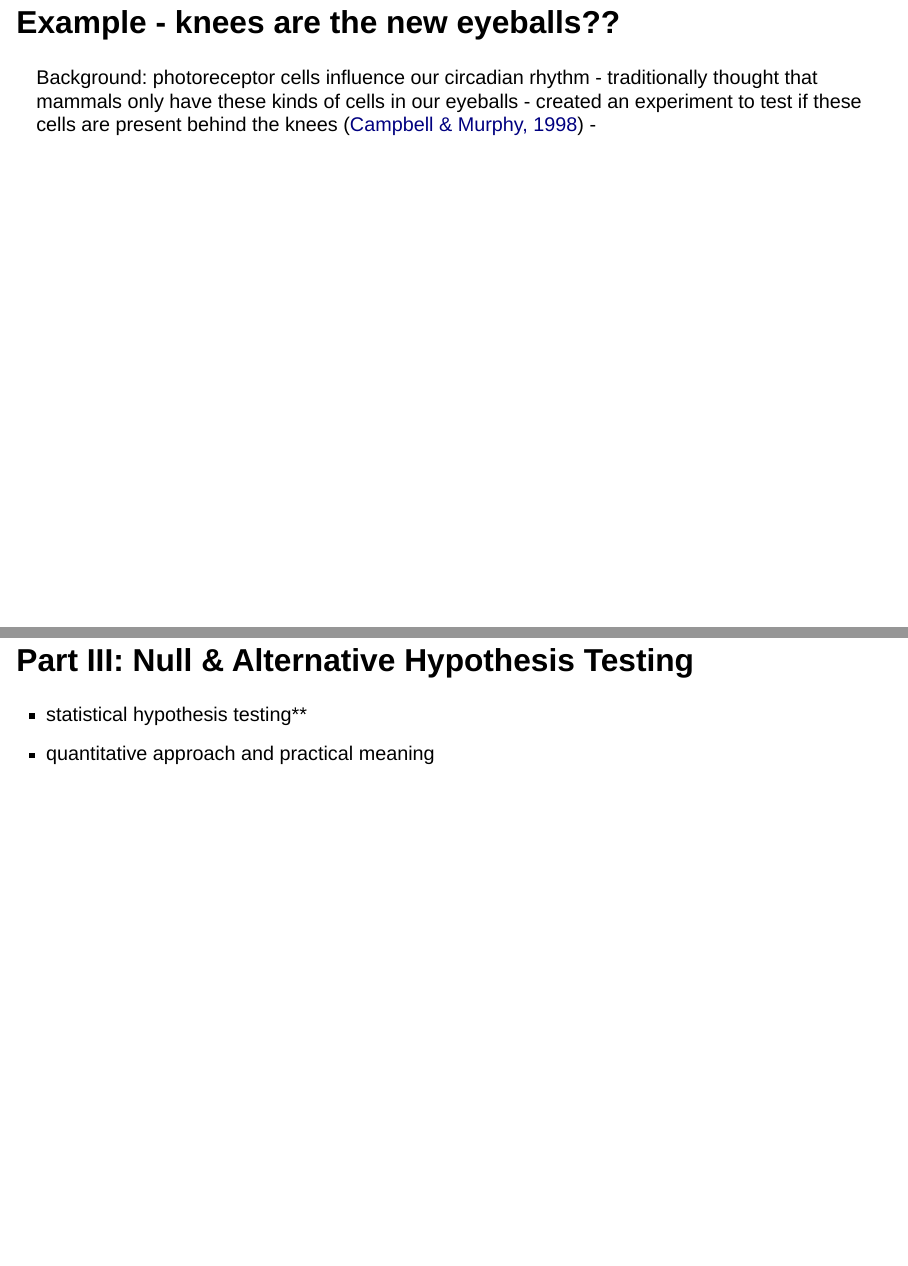
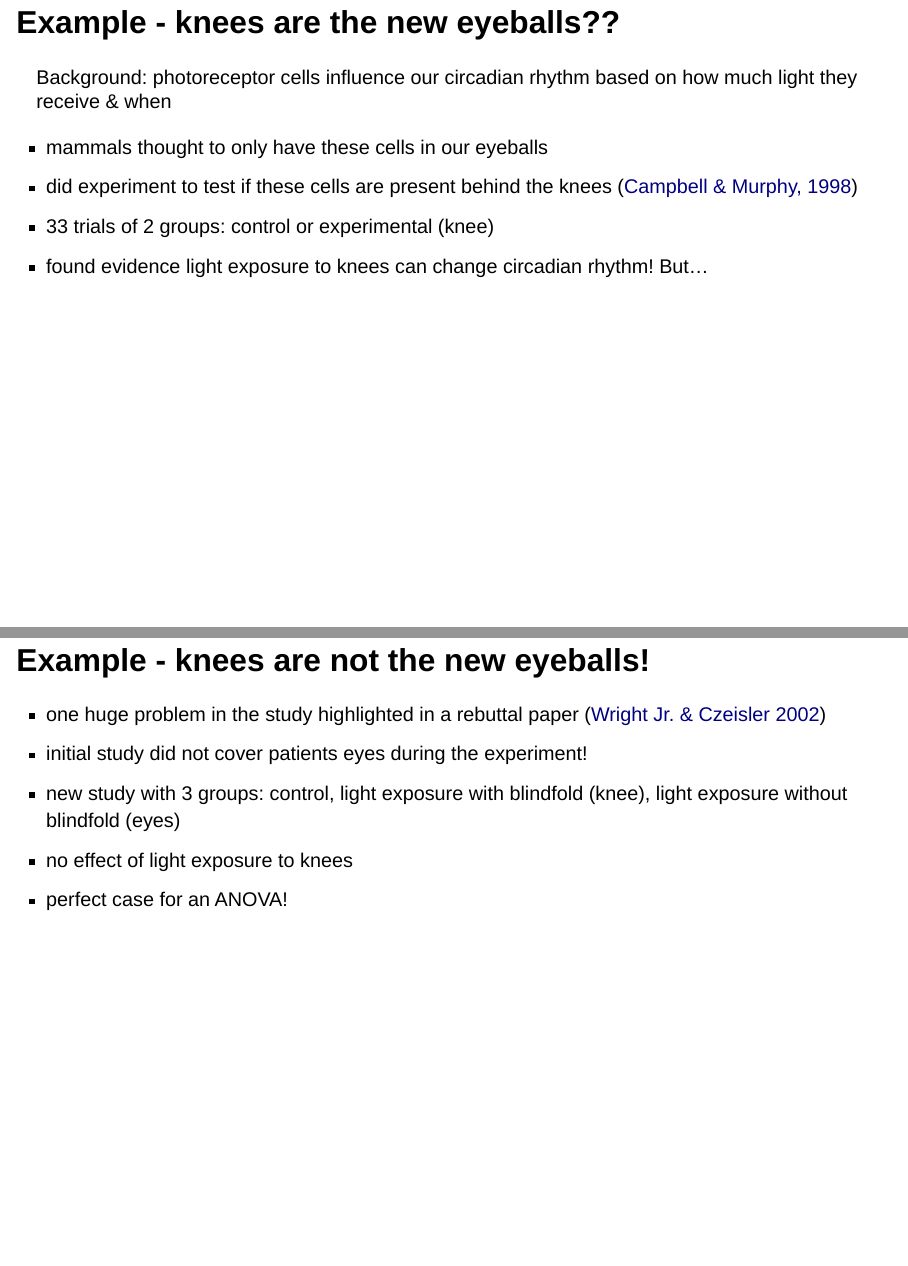
Before and after one commit to icrichmond/biol322-anova, a Quarto document (index.qmd): pages 6 and 10 of 24 before the commit and pages 6 and 8 of 24 after it, joined at a grey line. Rendered offline with R 4.5, knitr and Pandoc in place of Quarto, with nearby package versions; drawn as Slidy slides in place of the format the file asks for.

Commit message:
example slides

````diff
--- a/index.qmd
+++ b/index.qmd
@@ -64,11 +63,12 @@ ggboxplot(d, x = "treatment", y = "shift", add = "jitter", color = "treatment",
 
 ## Example - knees are the new eyeballs??
 
-Background: photoreceptor cells influence our circadian rhythm
-- traditionally thought that mammals only have these kinds of cells in our eyeballs
-- created an experiment to test if these cells are present behind the knees ([Campbell & Murphy, 1998](https://www.science.org/doi/10.1126/science.279.5349.396))
--
+Background: photoreceptor cells influence our circadian rhythm based on how much light they receive & when
 
+- mammals thought to only have these cells in our eyeballs
+- did experiment to test if these cells are present behind the knees ([Campbell & Murphy, 1998](https://www.science.org/doi/10.1126/science.279.5349.396))
+- 33 trials of 2 groups: control or experimental (knee)
+- found evidence light exposure to knees can change circadian rhythm! But...
 
 
 ## Example - knees are the new eyeballs??
@@ -86,3 +88,20 @@ Background: photoreceptor cells influence our circadian rhythm
+- one huge problem in the study highlighted in a rebuttal paper ([Wright Jr. & Czeisler 2002](https://www.science.org/doi/10.1126/science.1071697))
+- initial study did not cover patients eyes during the experiment!
+- new study with 3 groups: control, light exposure with blindfold (knee), light exposure without blindfold (eyes)
+- no effect of light exposure to knees
+- perfect case for an ANOVA!
+
+
+
+## Example - knees are not the new eyeballs!
+
+```{r, echo = F, eval = T, fig.align='center'}
+library(ggpubr)
+d <- read.csv("presentation_imgs/chap15e1KneesWhoSayNight.csv")
+ggboxplot(d, x = "treatment", y = "shift", add = "jitter", color = "treatment", palette = c("#e7ad52",  "#2c4b27", "#574571")) +
+  labs(y = "Change in Melatonin Phase", x = "Treatment Group") +
+  theme(legend.position='none')
+```
 
 
 ## Part III: Null & Alternative Hypothesis Testing
````
Also changed, not shown: docs/search.json, index.qmd (9 more changed lines), 4 other files.
